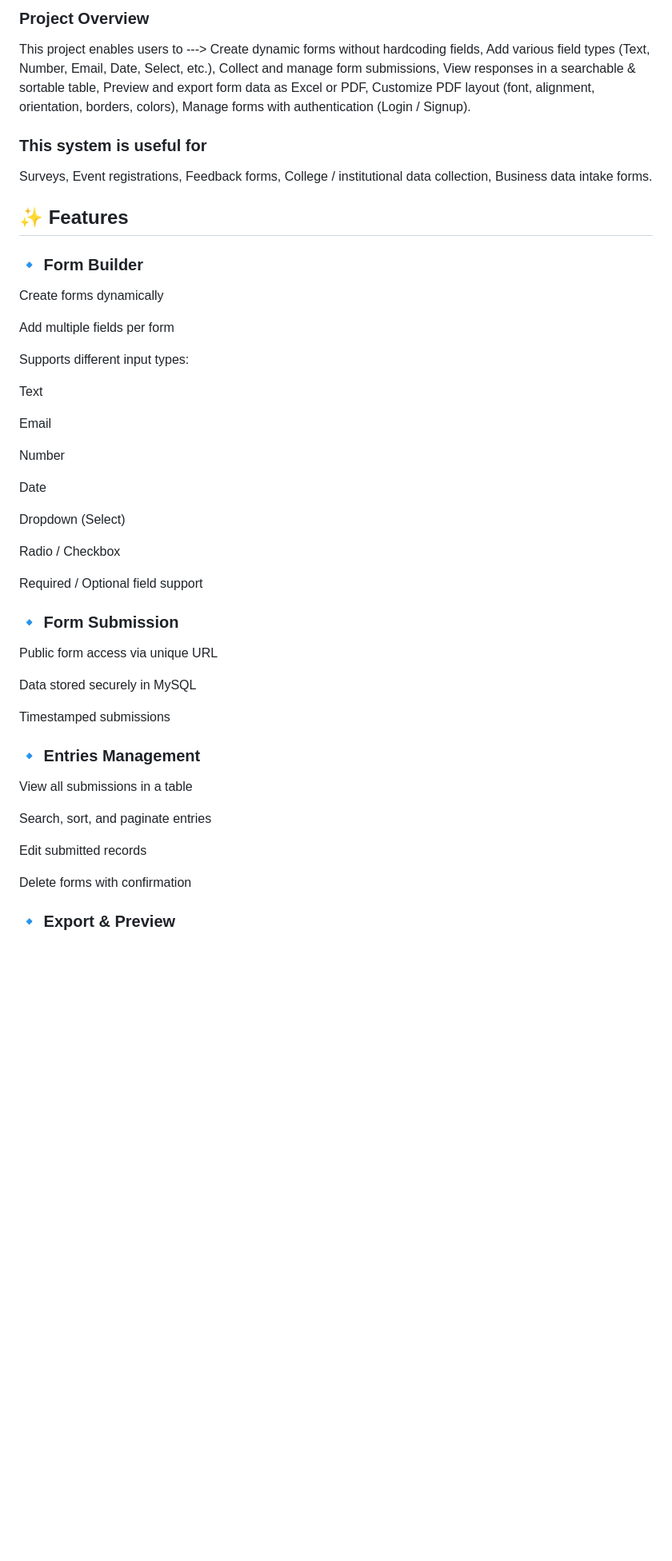
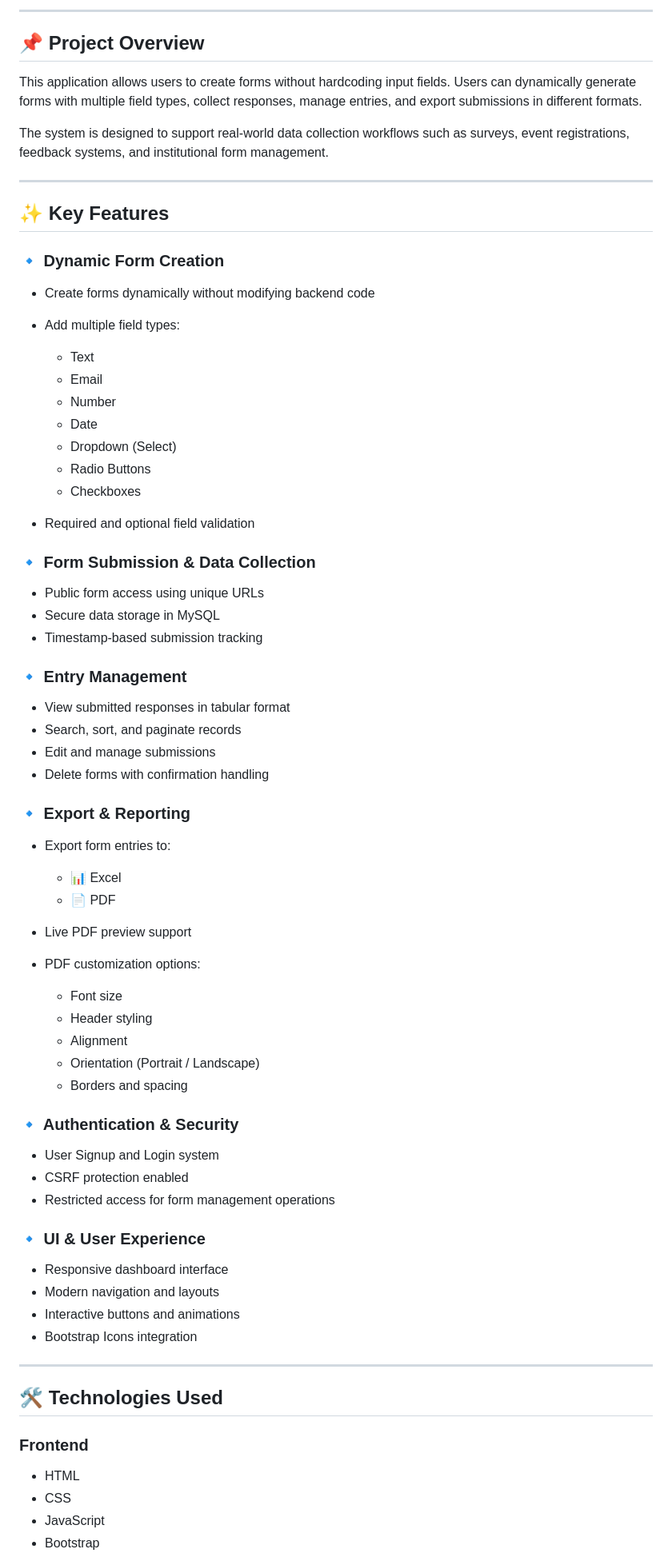
Before and after one commit to Dhananjayan-maz/Dynamic-Form, a Markdown page: README.md, the part around one of its changes. Shown at 80% size. Rendered like a GitHub page; blank space fills up the shorter version.

Commit message:
Revise README for clarity and detailed instructions
Updated the README to enhance clarity and structure, including improved project overview, features, installation instructions, and use cases.

```diff
--- a/README.md
+++ b/README.md
@@ -8,56 +4,79 @@
 
-### Project Overview
+---
 
-This project enables users to ---> Create dynamic forms without hardcoding fields, Add various field types (Text, Number, Email, Date, Select, etc.), Collect and manage form submissions, View responses in a searchable & sortable table, Preview and export form data as Excel or PDF, Customize PDF layout (font, alignment, orientation, borders, colors), Manage forms with authentication (Login / Signup).
+## 📌 Project Overview
 
-### This system is useful for
+This application allows users to create forms without hardcoding input fields. Users can dynamically generate forms with multiple field types, collect responses, manage entries, and export submissions in different formats.
 
-Surveys,
-Event registrations,
-Feedback forms,
-College / institutional data collection,
-Business data intake forms.
+The system is designed to support real-world data collection workflows such as surveys, event registrations, feedback systems, and institutional form management.
 
-## ✨ Features
-### 🔹 Form Builder
+---
 
-Create forms dynamically
+## ✨ Key Features
 
-Add multiple fields per form
+### 🔹 Dynamic Form Creation
 
-Supports different input types:
+* Create forms dynamically without modifying backend code
+* Add multiple field types:
 
-Text
+  * Text
+  * Email
+  * Number
+  * Date
+  * Dropdown (Select)
+  * Radio Buttons
+  * Checkboxes
+* Required and optional field validation
 
-Email
+### 🔹 Form Submission & Data Collection
 
-Number
+* Public form access using unique URLs
+* Secure data storage in MySQL
+* Timestamp-based submission tracking
 
-Date
+### 🔹 Entry Management
 
-Dropdown (Select)
+* View submitted responses in tabular format
+* Search, sort, and paginate records
+* Edit and manage submissions
+* Delete forms with confirmation handling
 
-Radio / Checkbox
+### 🔹 Export & Reporting
 
-Required / Optional field support
+* Export form entries to:
 
-### 🔹 Form Submission
+  * 📊 Excel
+  * 📄 PDF
+* Live PDF preview support
+* PDF customization options:
 
-Public form access via unique URL
+  * Font size
+  * Header styling
+  * Alignment
+  * Orientation (Portrait / Landscape)
+  * Borders and spacing
 
-Data stored securely in MySQL
+### 🔹 Authentication & Security
 
-Timestamped submissions
+* User Signup and Login system
+* CSRF protection enabled
+* Restricted access for form management operations
 
-### 🔹 Entries Management
+### 🔹 UI & User Experience
 
-View all submissions in a table
+* Responsive dashboard interface
+* Modern navigation and layouts
+* Interactive buttons and animations
+* Bootstrap Icons integration
 
-Search, sort, and paginate entries
+---
 
-Edit submitted records
+## 🛠️ Technologies Used
 
-Delete forms with confirmation
+### Frontend
 
-### 🔹 Export & Preview
+* HTML
+* CSS
+* JavaScript
+* Bootstrap
 
```
Also changed, not shown: other parts of README.md (+157 -106 lines).
